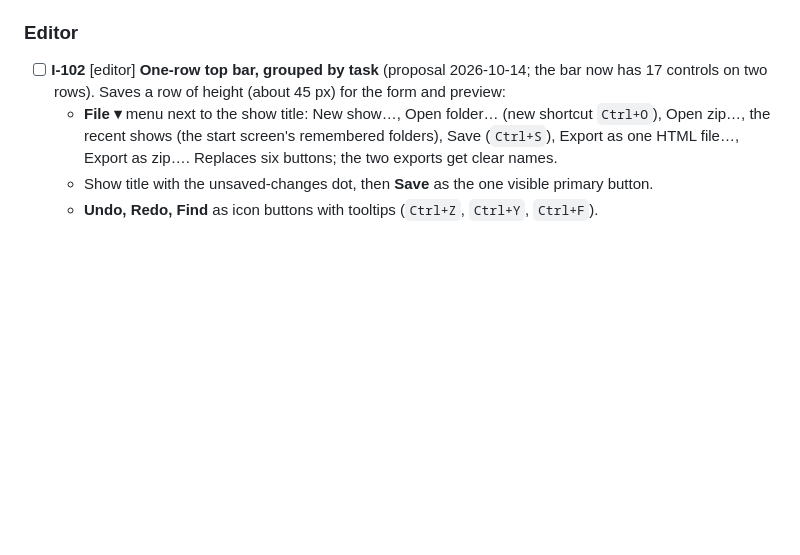
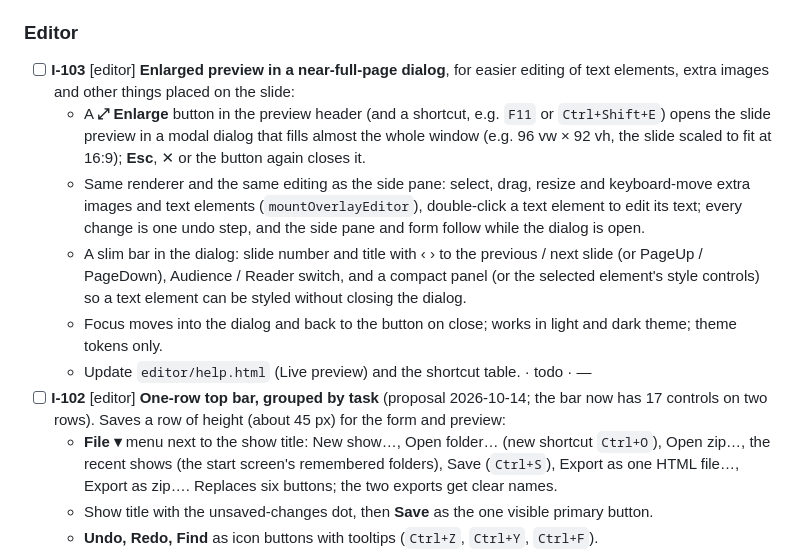
Before and after one commit to lucasjellema/slipr, a Markdown page: BACKLOG.md, the part around the change. Drawn GitHub-style; blank space fills up the shorter version.

Commit message:
Backlog: enlarged preview in a near-full-page dialog (I-103)
Co-Authored-By: Claude Opus 5.5 <noreply@anthropic.com>

```diff
--- a/BACKLOG.md
+++ b/BACKLOG.md
@@ -83,6 +83,12 @@ Phase 6 items done so far: Mermaid diagrams (I-073), single-file export (I-054,
 - [ ] **I-034** [viewer] Show my pins and notes in audience mode too (presenter's private view, e.g. in the speaker window), and pins on reader-block images (hotspot-style)
 
 ### Editor
+- [ ] **I-103** [editor] **Enlarged preview in a near-full-page dialog**, for easier editing of text elements, extra images and other things placed on the slide:
+  - A **⤢ Enlarge** button in the preview header (and a shortcut, e.g. `F11` or `Ctrl+Shift+E`) opens the slide preview in a modal dialog that fills almost the whole window (e.g. 96 vw × 92 vh, the slide scaled to fit at 16:9); **Esc**, ✕ or the button again closes it.
+  - Same renderer and the same editing as the side pane: select, drag, resize and keyboard-move extra images and text elements (`mountOverlayEditor`), double-click a text element to edit its text; every change is one undo step, and the side pane and form follow while the dialog is open.
+  - A slim bar in the dialog: slide number and title with ‹ › to the previous / next slide (or PageUp / PageDown), Audience / Reader switch, and a compact panel (or the selected element's style controls) so a text element can be styled without closing the dialog.
+  - Focus moves into the dialog and back to the button on close; works in light and dark theme; theme tokens only.
+  - Update `editor/help.html` (Live preview) and the shortcut table. · todo · —
 - [ ] **I-102** [editor] **One-row top bar, grouped by task** (proposal 2026-10-14; the bar now has 17 controls on two rows). Saves a row of height (about 45 px) for the form and preview:
   - **File ▾** menu next to the show title: New show…, Open folder… (new shortcut `Ctrl+O`), Open zip…, the recent shows (the start screen's remembered folders), Save (`Ctrl+S`), Export as one HTML file…, Export as zip…. Replaces six buttons; the two exports get clear names.
   - Show title with the unsaved-changes dot, then **Save** as the one visible primary button.
```
